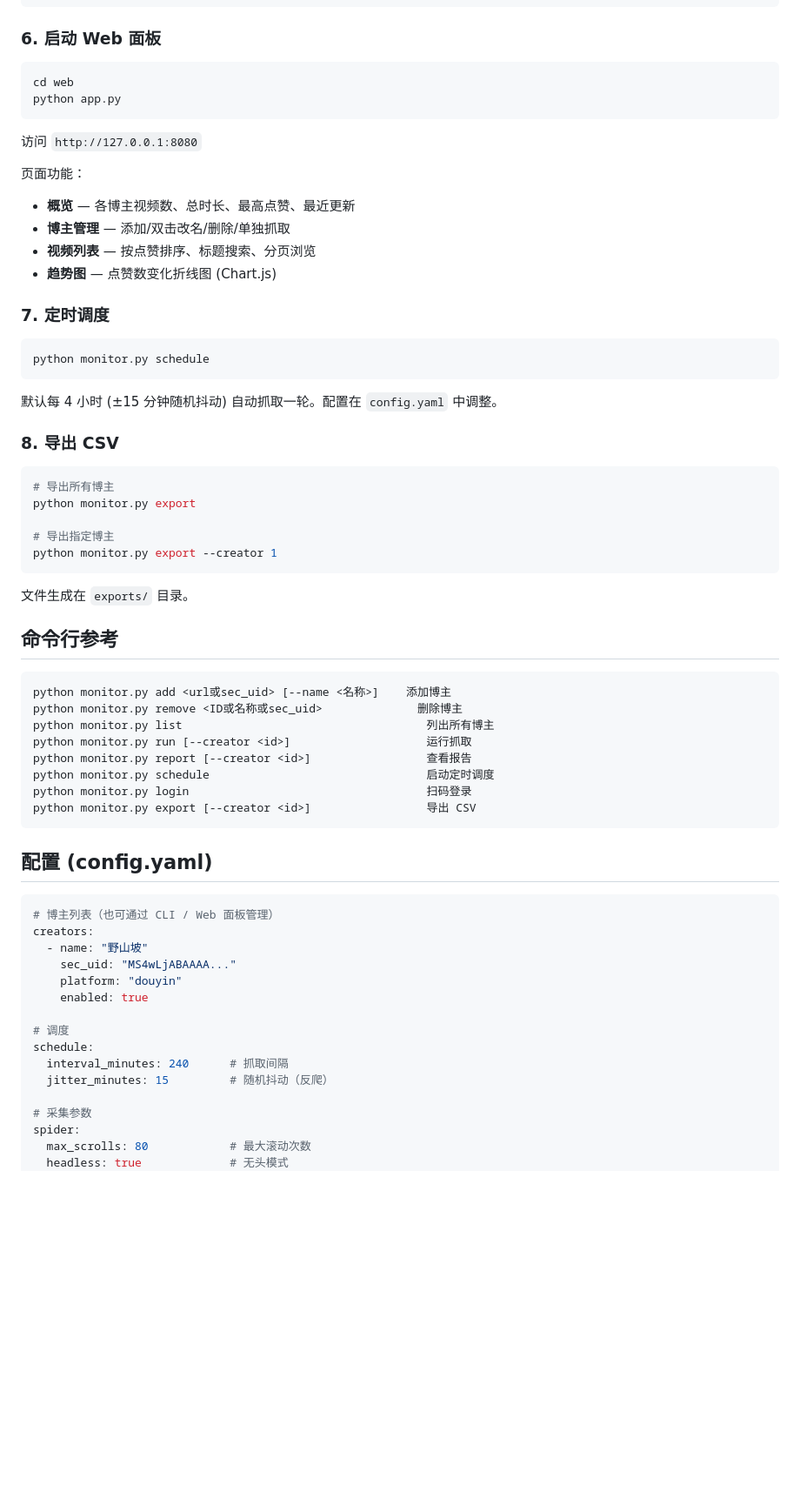
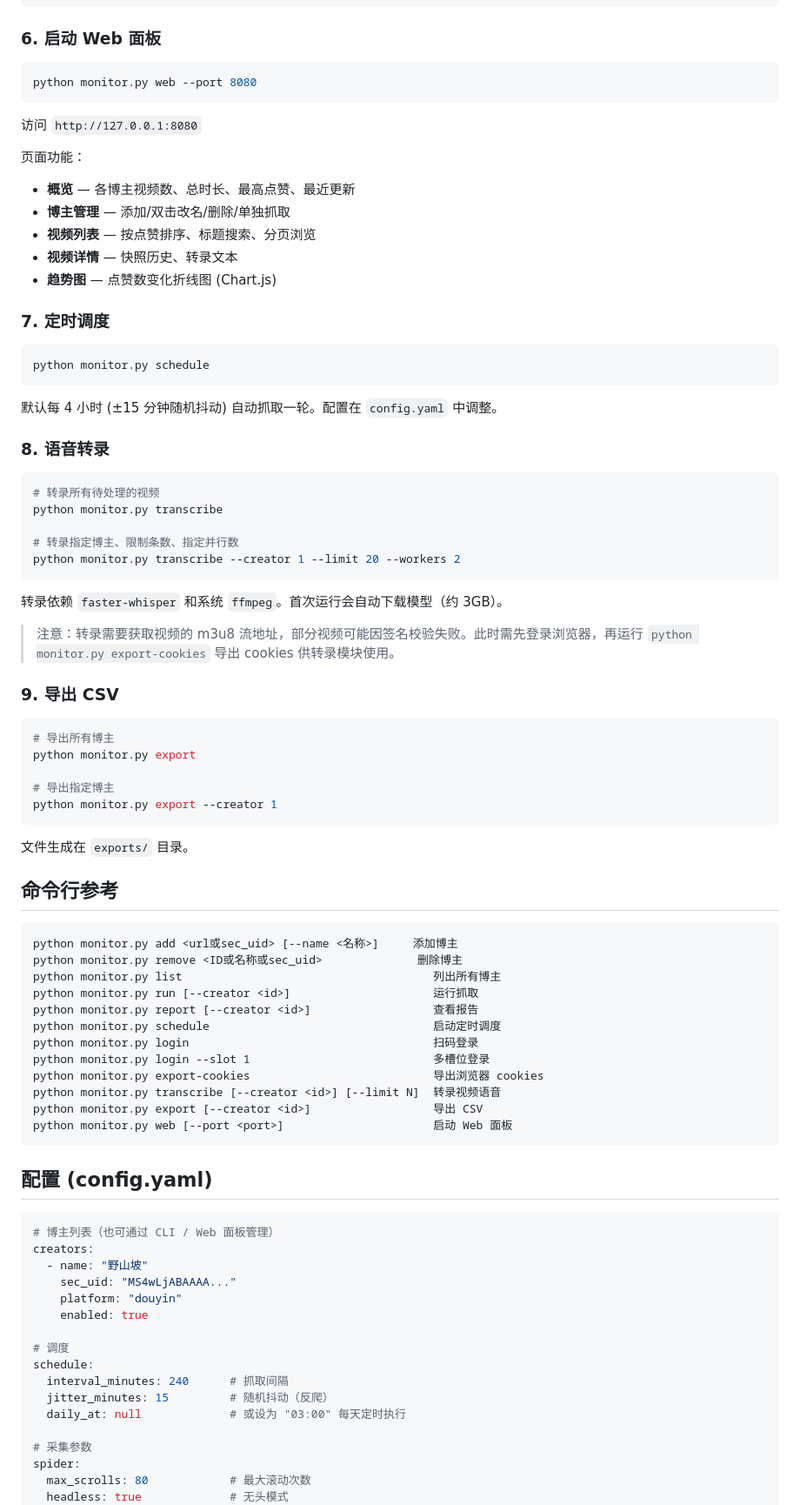
Before and after one commit to eric1981/douyin-monitor, a Markdown page: README.md, the part around one of its changes. Shown at 87% size. GitHub-like rendering; blank space fills up the shorter version.

Commit message:
docs: 更新 README — 补充转录功能/commands.py/新命令/new templates

````diff
--- a/README.md
+++ b/README.md
@@ -204,8 +219,7 @@ python monitor.py report --creator 1
 ### 6. 启动 Web 面板
 
 ```bash
-cd web
-python app.py
+python monitor.py web --port 8080
 ```
 
 访问 `http://127.0.0.1:8080`
@@ -214,6 +228,7 @@ python app.py
 - **概览** — 各博主视频数、总时长、最高点赞、最近更新
 - **博主管理** — 添加/双击改名/删除/单独抓取
 - **视频列表** — 按点赞排序、标题搜索、分页浏览
+- **视频详情** — 快照历史、转录文本
 - **趋势图** — 点赞数变化折线图 (Chart.js)
 
 ### 7. 定时调度
@@ -224,7 +239,21 @@ python monitor.py schedule
 
 默认每 4 小时 (±15 分钟随机抖动) 自动抓取一轮。配置在 `config.yaml` 中调整。
 
-### 8. 导出 CSV
+### 8. 语音转录
+
+```bash
+# 转录所有待处理的视频
+python monitor.py transcribe
+
+# 转录指定博主、限制条数、指定并行数
+python monitor.py transcribe --creator 1 --limit 20 --workers 2
+```
+
+转录依赖 `faster-whisper` 和系统 `ffmpeg`。首次运行会自动下载模型（约 3GB）。
+
+> 注意：转录需要获取视频的 m3u8 流地址，部分视频可能因签名校验失败。此时需先登录浏览器，再运行 `python monitor.py export-cookies` 导出 cookies 供转录模块使用。
+
+### 9. 导出 CSV
 
 ```bash
 # 导出所有博主
@@ -239,14 +268,18 @@ python monitor.py export --creator 1
 ## 命令行参考
 
 ```
-python monitor.py add <url或sec_uid> [--name <名称>]    添加博主
+python monitor.py add <url或sec_uid> [--name <名称>]     添加博主
 python monitor.py remove <ID或名称或sec_uid>              删除博主
-python monitor.py list                                    列出所有博主
-python monitor.py run [--creator <id>]                    运行抓取
-python monitor.py report [--creator <id>]                 查看报告
-python monitor.py schedule                                启动定时调度
-python monitor.py login                                   扫码登录
-python monitor.py export [--creator <id>]                 导出 CSV
+python monitor.py list                                     列出所有博主
+python monitor.py run [--creator <id>]                     运行抓取
+python monitor.py report [--creator <id>]                  查看报告
+python monitor.py schedule                                 启动定时调度
+python monitor.py login                                    扫码登录
+python monitor.py login --slot 1                           多槽位登录
+python monitor.py export-cookies                           导出浏览器 cookies
+python monitor.py transcribe [--creator <id>] [--limit N]  转录视频语音
+python monitor.py export [--creator <id>]                  导出 CSV
+python monitor.py web [--port <port>]                      启动 Web 面板
 ```
 
 ## 配置 (config.yaml)
@@ -263,6 +296,7 @@ creators:
 schedule:
   interval_minutes: 240      # 抓取间隔
   jitter_minutes: 15         # 随机抖动（反爬）
+  daily_at: null             # 或设为 "03:00" 每天定时执行
 
 # 采集参数
 spider:
````
Also changed, not shown: other parts of README.md (+20 -5 lines).
